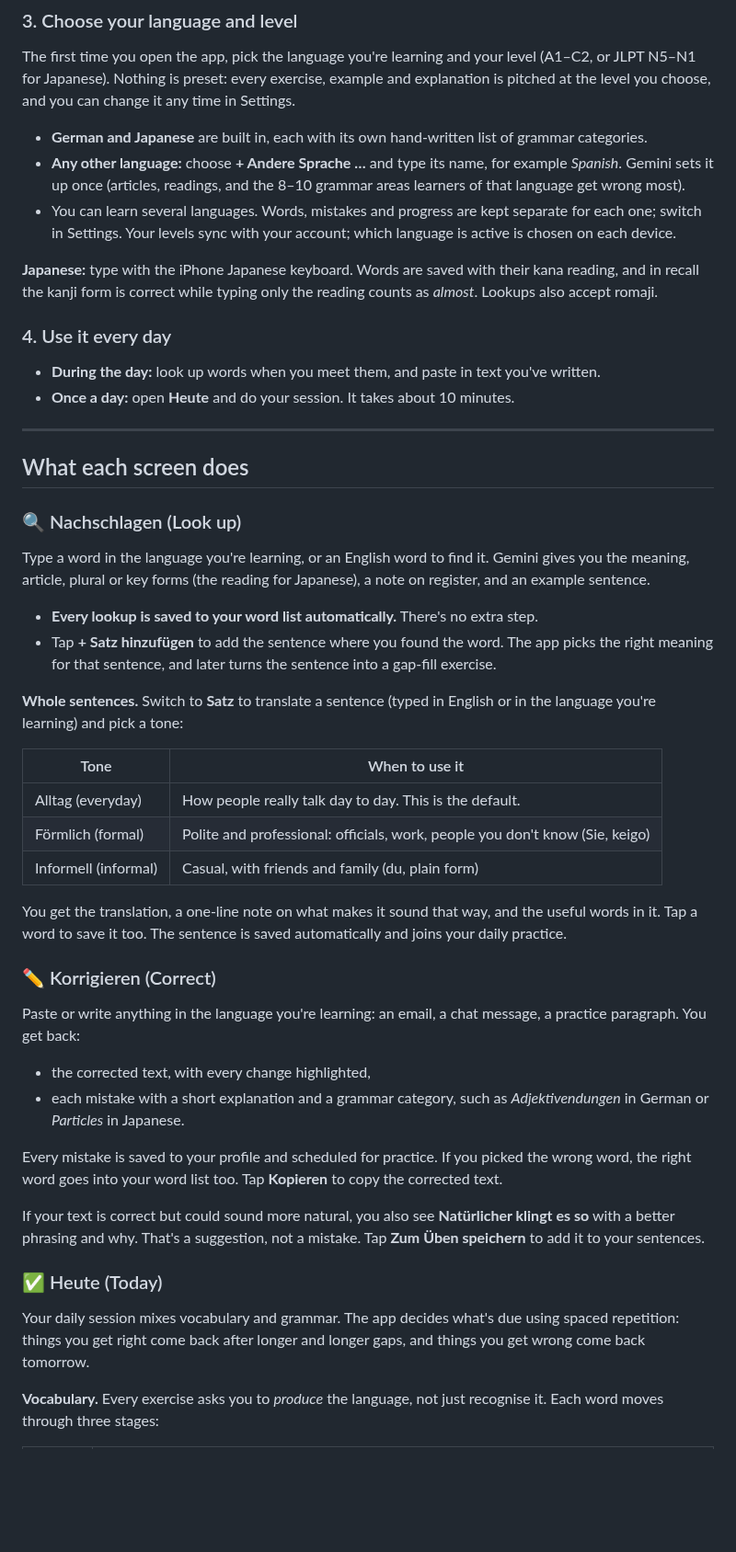
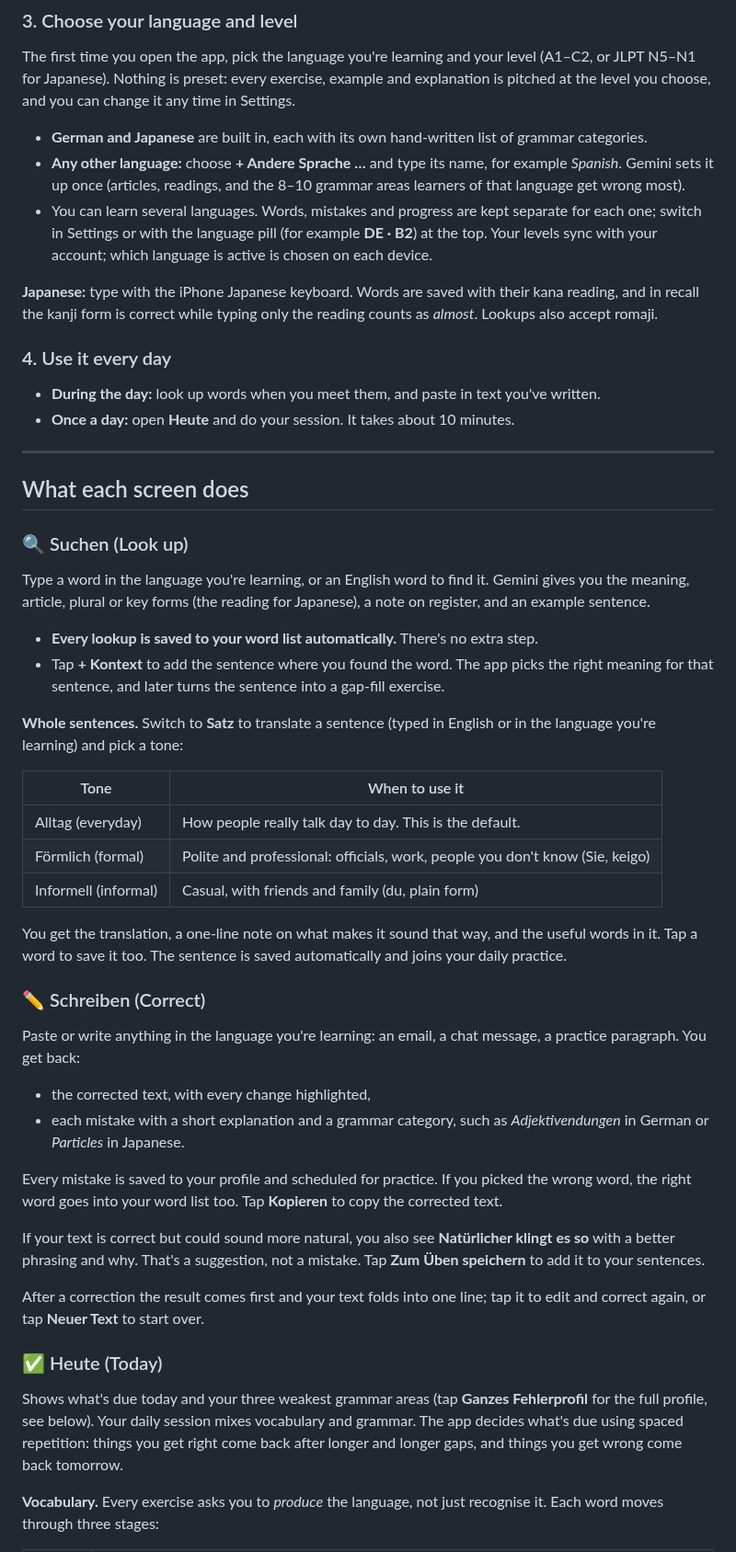
Before and after one commit to ravjot-sk/german-trainer, a Markdown page: README.md, the part around one of its changes. Shown at 92% size. GitHub-like rendering; blank space fills up the shorter version.

```diff
--- a/README.md
+++ b/README.md
@@ -58,7 +58,7 @@ and you can change it any time in Settings.
 - **Any other language:** choose **+ Andere Sprache …** and type its name, for example *Spanish*. Gemini sets
   it up once (articles, readings, and the 8–10 grammar areas learners of that language get wrong most).
 - You can learn several languages. Words, mistakes and progress are kept separate for each one; switch in
-  Settings. Your levels sync with your account; which language is active is chosen on each device.
+  Settings or with the language pill (for example **DE · B2**) at the top. Your levels sync with your account; which language is active is chosen on each device.
 
 **Japanese:** type with the iPhone Japanese keyboard. Words are saved with their kana reading, and in recall
 the kanji form is correct while typing only the reading counts as *almost*. Lookups also accept romaji.
@@ -72,13 +72,13 @@ the kanji form is correct while typing only the reading counts as *almost*. Look
 
 ## What each screen does
 
-### 🔍 Nachschlagen (Look up)
+### 🔍 Suchen (Look up)
 
 Type a word in the language you're learning, or an English word to find it. Gemini gives you the meaning,
 article, plural or key forms (the reading for Japanese), a note on register, and an example sentence.
 
 - **Every lookup is saved to your word list automatically.** There's no extra step.
-- Tap **+ Satz hinzufügen** to add the sentence where you found the word. The app picks the right meaning for
+- Tap **+ Kontext** to add the sentence where you found the word. The app picks the right meaning for
   that sentence, and later turns the sentence into a gap-fill exercise.
 
 **Whole sentences.** Switch to **Satz** to translate a sentence (typed in English or in the language you're
@@ -93,7 +93,7 @@ learning) and pick a tone:
 You get the translation, a one-line note on what makes it sound that way, and the useful words in it. Tap
 a word to save it too. The sentence is saved automatically and joins your daily practice.
 
-### ✏️ Korrigieren (Correct)
+### ✏️ Schreiben (Correct)
 
 Paste or write anything in the language you're learning: an email, a chat message, a practice paragraph.
 You get back:
@@ -108,9 +108,13 @@ word goes into your word list too. Tap **Kopieren** to copy the corrected text.
 If your text is correct but could sound more natural, you also see **Natürlicher klingt es so** with a better
 phrasing and why. That's a suggestion, not a mistake. Tap **Zum Üben speichern** to add it to your sentences.
 
+After a correction the result comes first and your text folds into one line; tap it to edit and correct again,
+or tap **Neuer Text** to start over.
+
 ### ✅ Heute (Today)
 
-Your daily session mixes vocabulary and grammar. The app decides what's due using spaced repetition: things
+Shows what's due today and your three weakest grammar areas (tap **Ganzes Fehlerprofil** for the full
+profile, see below). Your daily session mixes vocabulary and grammar. The app decides what's due using spaced repetition: things
 you get right come back after longer and longer gaps, and things you get wrong come back tomorrow.
 
 **Vocabulary.** Every exercise asks you to *produce* the language, not just recognise it. Each word moves through
```
Also changed, not shown: other parts of README.md (+7 -7 lines), docs/screenshots/correct.png, docs/screenshots/lookup.png, docs/screenshots/profile.png (deleted), docs/screenshots/session-feedback.png, docs/screenshots/session.png, docs/screenshots/today.png (added), 6 other files.
